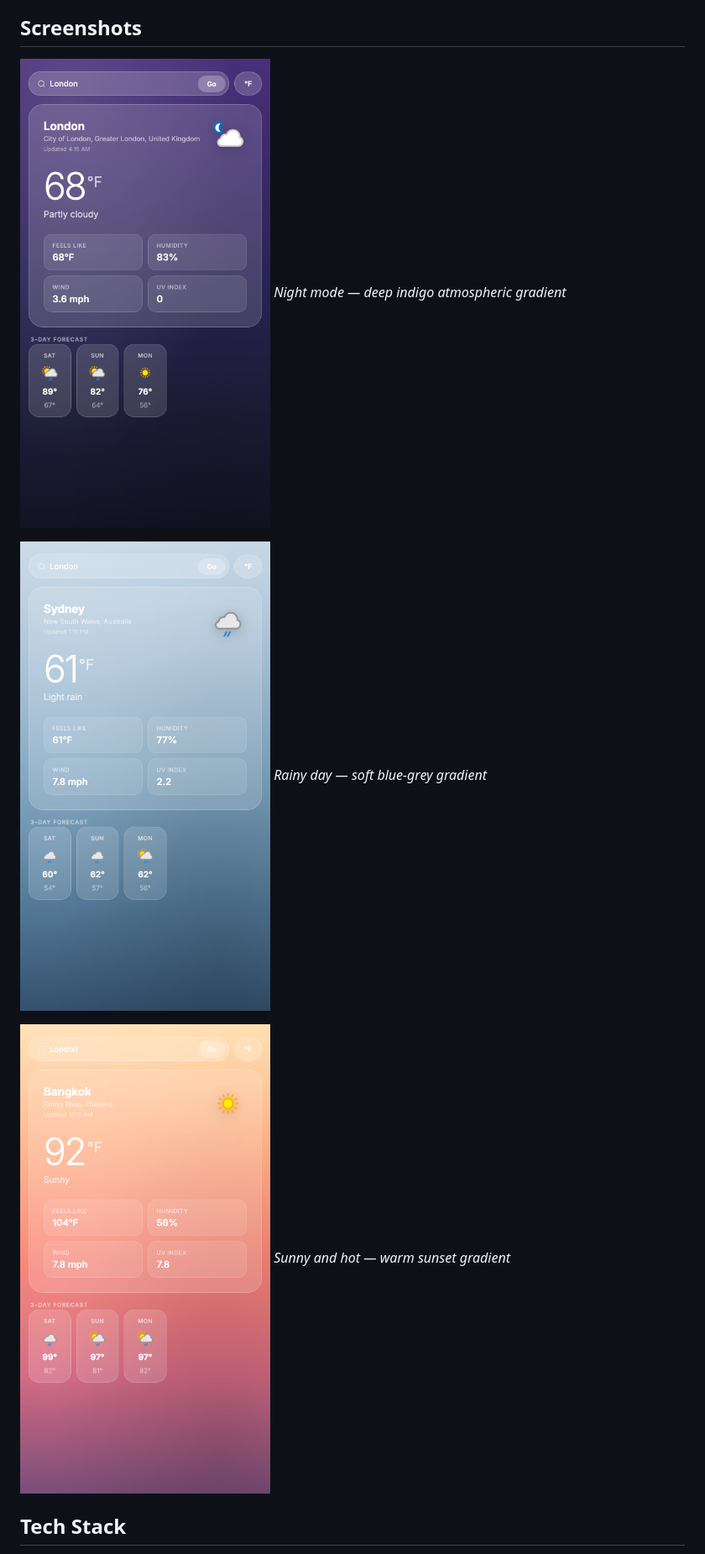
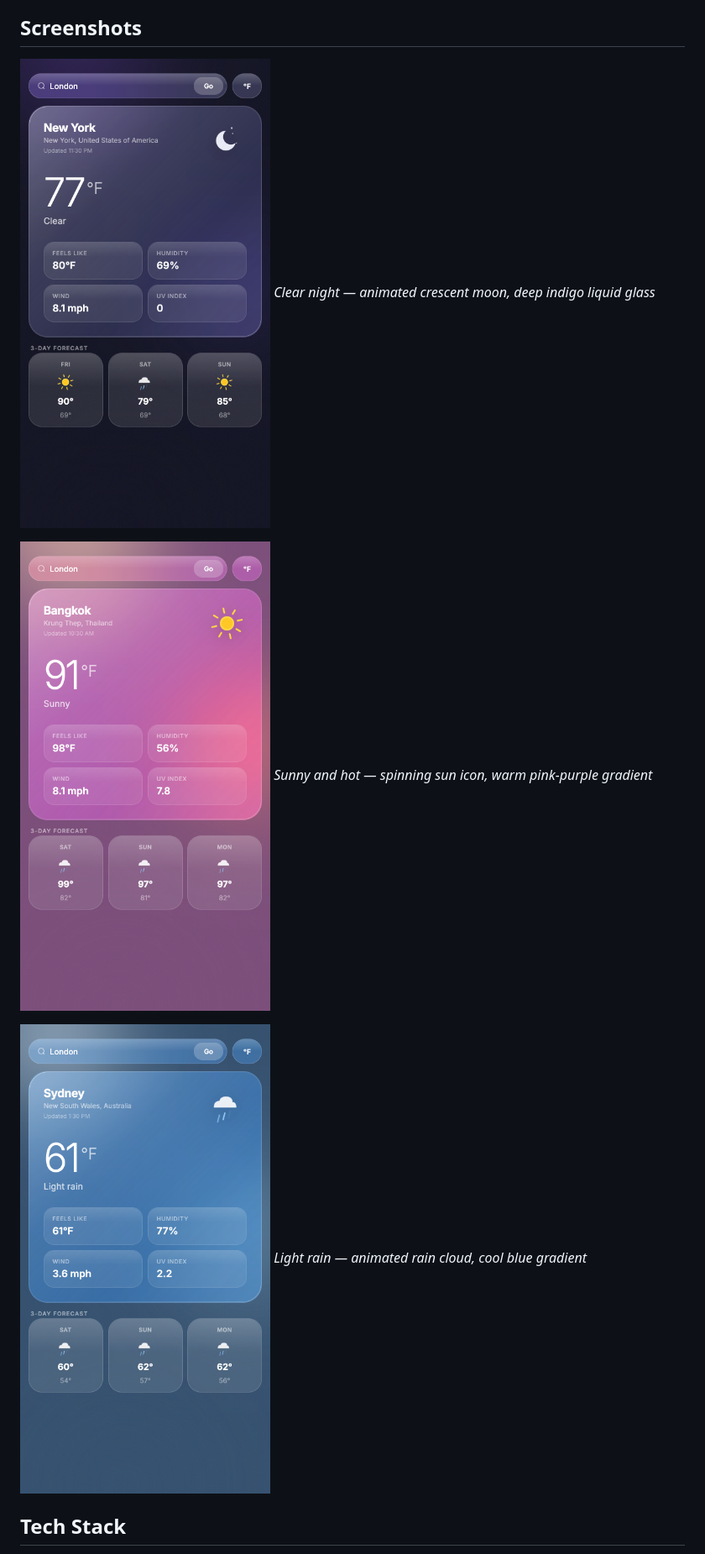
Before and after one commit to illfindyouagain/weather-app, a Markdown page: README.md, the part around the change. Shown at 84% size. Drawn GitHub-style; pictures changed too: screenshots/day-mode-bangkok.png (deleted), screenshots/day-mode-sydney.png (deleted), screenshots/night-mode-london.png (deleted).

Commit message:
Add liquid glass UI, mouse-tracking tile reflections, and new screenshots
- Full iOS-style liquid glass redesign: animated color blobs, specular
  highlight layer, iridescent gradient borders on all cards
- Mouse-following radial reflection + 3D tilt on forecast and detail tiles
- F/C toggle flip animation (slower, perspective rotateX)
- Search bar and unit pill height-locked and perfectly aligned
- Custom animated SVG weather icons (sun, moon, rain, snow, storm, mist)
- Replaced old screenshots with new liquid glass renders

Co-Authored-By: Claude Sonnet 4.6 <noreply@anthropic.com>

```diff
--- a/README.md
+++ b/README.md
@@ -16,14 +16,14 @@ A clean, responsive weather application with dynamic backgrounds that change bas
 
 ## Screenshots
 
-![Night Mode - London](screenshots/night-mode-london.png)
-*Night mode — deep indigo atmospheric gradient*
+![Night Mode - New York](screenshots/night-mode-newyork.png)
+*Clear night — animated crescent moon, deep indigo liquid glass*
 
-![Rainy - Sydney](screenshots/day-mode-sydney.png)
-*Rainy day — soft blue-grey gradient*
+![Sunny - Bangkok](screenshots/sunny-bangkok.png)
+*Sunny and hot — spinning sun icon, warm pink-purple gradient*
 
-![Sunny - Bangkok](screenshots/day-mode-bangkok.png)
-*Sunny and hot — warm sunset gradient*
+![Rainy - Sydney](screenshots/rainy-sydney.png)
+*Light rain — animated rain cloud, cool blue gradient*
 
 ## Tech Stack
 
```
Also changed, not shown: 3 other files.
